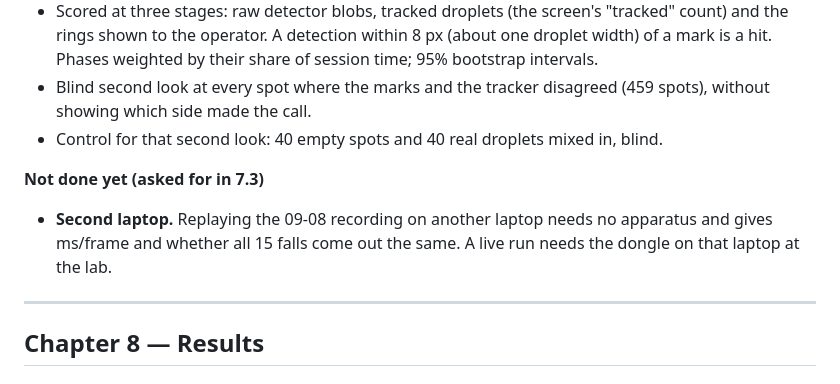
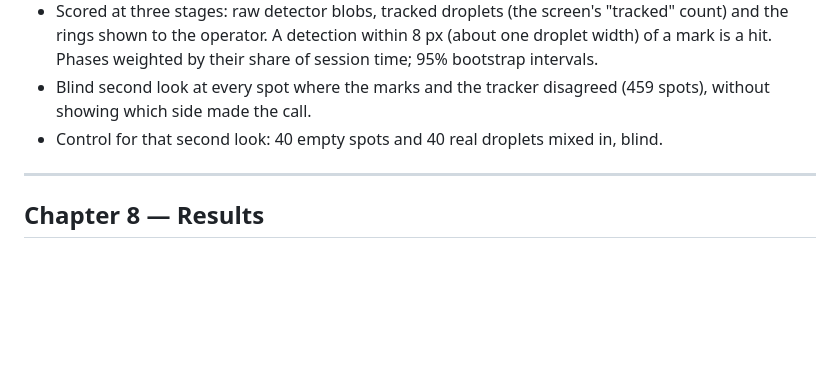
Before and after one commit to conghoanglan312-ai/Physics-Experiment-Assistant, a Markdown page: cv/for_report/HANDOVER.md, the part around the change. Drawn GitHub-style; blank space fills up the shorter version.

Commit message:
Hand-over: drop the second-laptop item from 7.7
The team has decided not to run the second-laptop comparison at this stage.

Co-Authored-By: Claude Opus 5 <noreply@anthropic.com>
Claude-Session: https://claude.ai/code/session_01U4tAkpjQCGs5sbemZoEidc

```diff
--- a/cv/for_report/HANDOVER.md
+++ b/cv/for_report/HANDOVER.md
@@ -377,12 +377,6 @@ timestamps, so each is located to ~22 ms — **0.1%** of a 20 s fall.
   without showing which side made the call.
 - Control for that second look: 40 empty spots and 40 real droplets mixed in, blind.
 
-**Not done yet (asked for in 7.3)**
-
-- **Second laptop.** Replaying the 09-08 recording on another laptop needs no apparatus
-  and gives ms/frame and whether all 15 falls come out the same. A live run needs the
-  dongle on that laptop at the lab.
-
 ---
 
 ## Chapter 8 — Results
```
